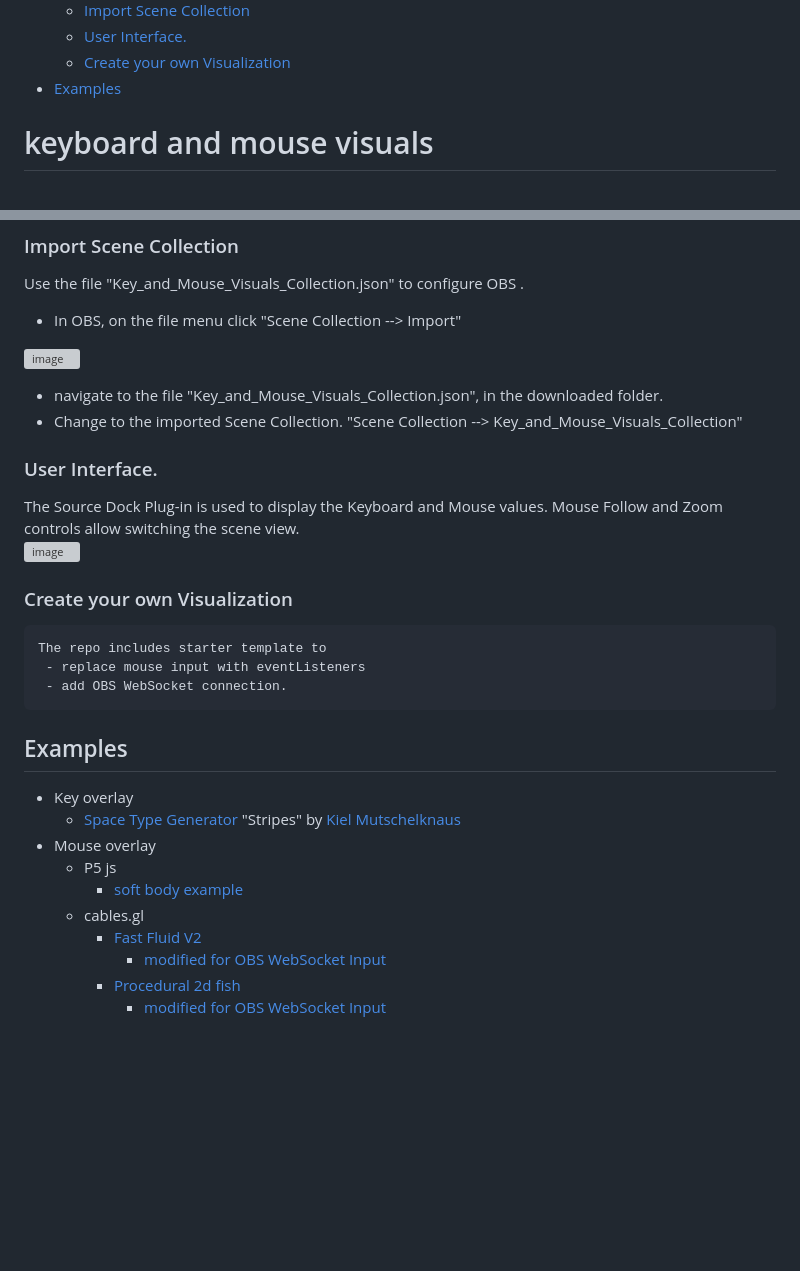
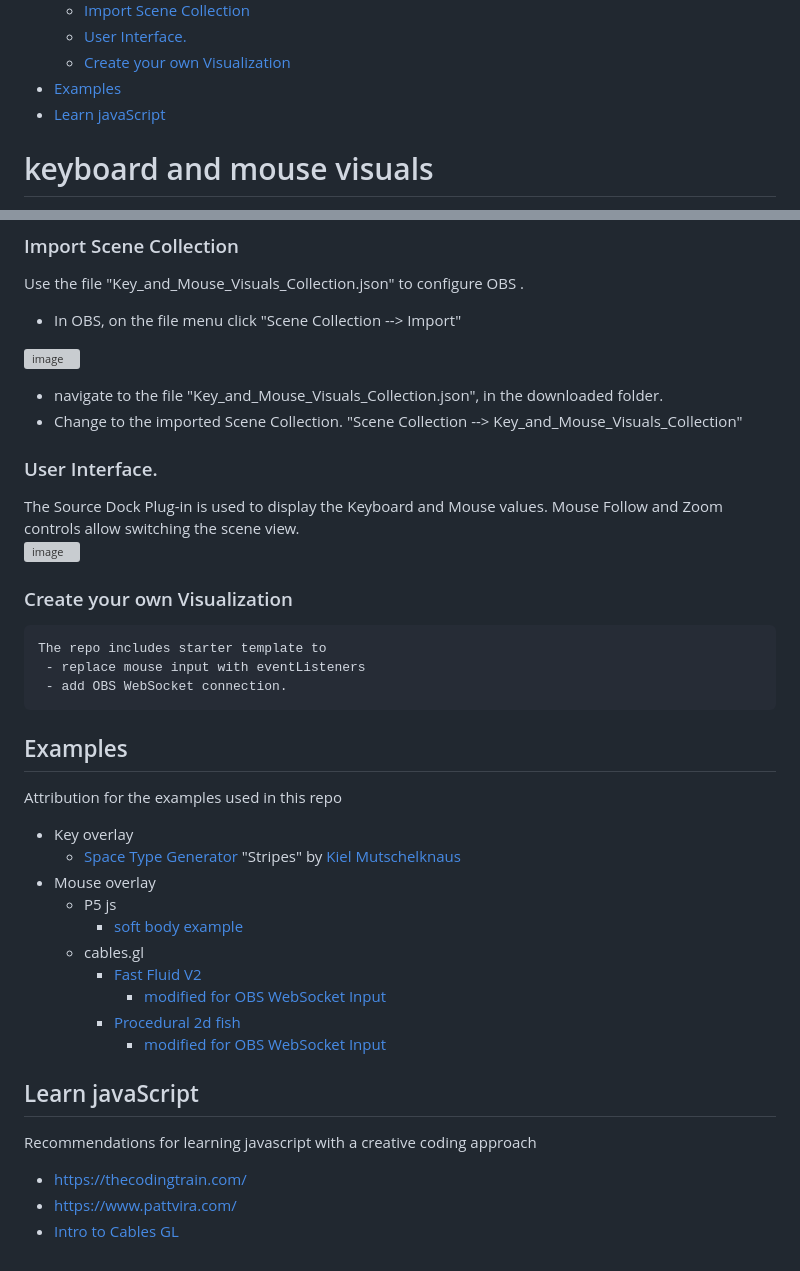
Before and after one commit to UUoocl/keyboard_and_mouse_visuals, a Markdown page: README.md, 2 parts joined by grey strips. Drawn GitHub-style; blank space fills up the shorter version; grey boxes are pictures that could not be loaded.

Commit message:
learning resources

```diff
--- a/README.md
+++ b/README.md
@@ -7,6 +7,7 @@
   - [User Interface.](#user-interface)
   - [Create your own Visualization](#create-your-own-visualization)
 - [Examples](#examples)
+- [Learn javaScript](#learn-javascript)
 
 
 # keyboard and mouse visuals
@@ -74,12 +75,10 @@ Use the file "Key_and_Mouse_Visuals_Collection.json" to configure OBS .
 - navigate to the file "Key_and_Mouse_Visuals_Collection.json", in the downloaded folder.
 - Change to the imported Scene Collection. "Scene Collection --> Key_and_Mouse_Visuals_Collection"
 
-
 ### User Interface.
 
 The Source Dock Plug-in is used to display the Keyboard and Mouse  values.  Mouse Follow and Zoom controls allow switching the scene view.
 ![image](https://github.com/user-attachments/assets/1c68fcd3-7aaf-4a3e-81c0-17e333f6941a)
-
 
 ### Create your own Visualization
     The repo includes starter template to
@@ -87,6 +86,7 @@ The Source Dock Plug-in is used to display the Keyboard and Mouse  values.  Mous
      - add OBS WebSocket connection.
 
 ## Examples
+Attribution for the examples used in this repo
  - Key overlay
    - [Space Type Generator](https://spacetypegenerator.com/stripes) "Stripes" by [Kiel Mutschelknaus](https://www.kielm.com/)
  - Mouse overlay
@@ -97,3 +97,9 @@ The Source Dock Plug-in is used to display the Keyboard and Mouse  values.  Mous
        - [modified for OBS WebSocket Input](https://cables.gl/p/Z14eIm)
      - [Procedural 2d fish](https://cables.gl/p/ocCn6p)
        - [modified for OBS WebSocket Input](https://cables.gl/p/JQjuZp)
+
+## Learn javaScript
+Recommendations for learning javascript with a creative coding approach
+- https://thecodingtrain.com/
+- https://www.pattvira.com/
+- [Intro to Cables GL](https://www.youtube.com/playlist?list=PLYimpE2xWgBveaPOiV_2_42kZEl_1ExB0)
```
